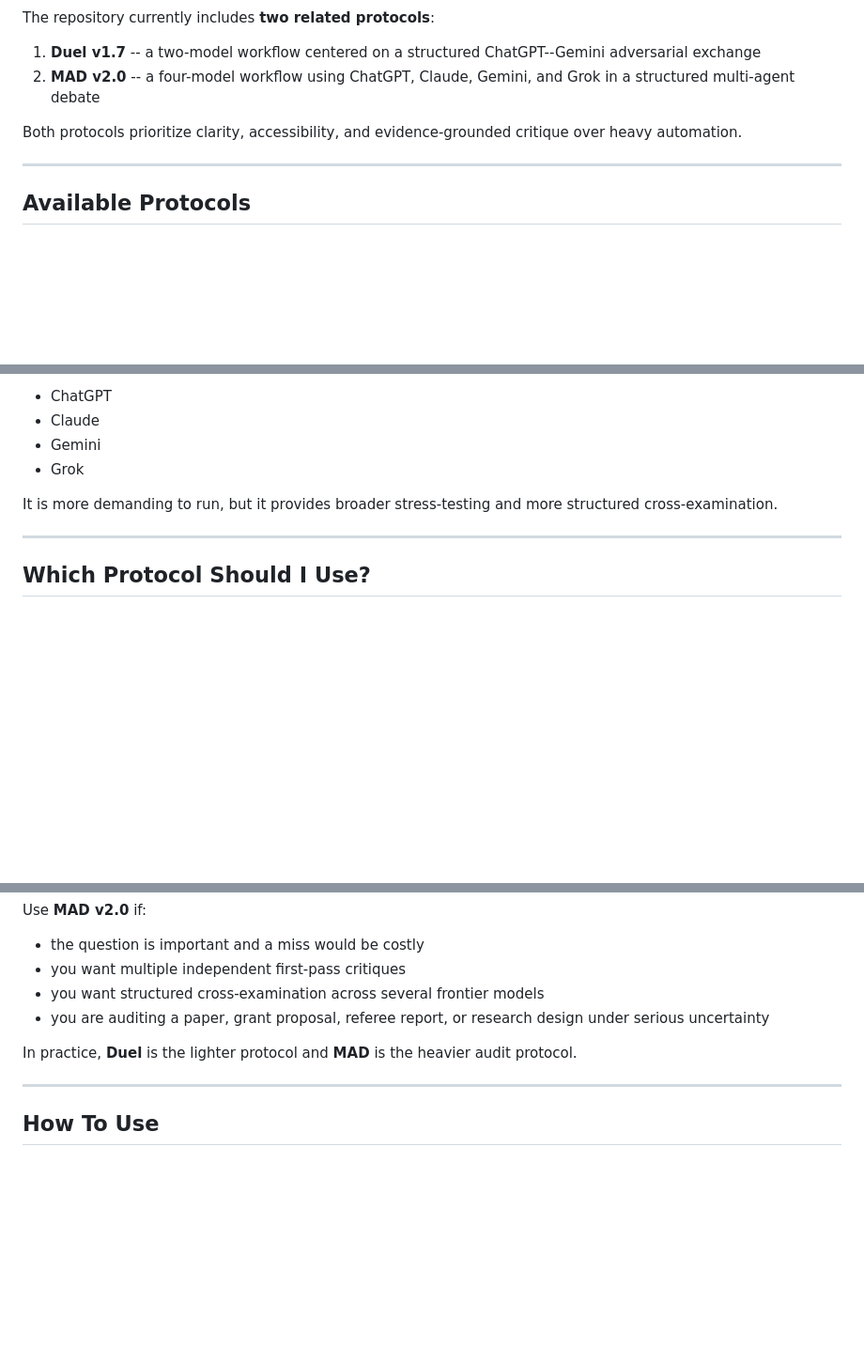
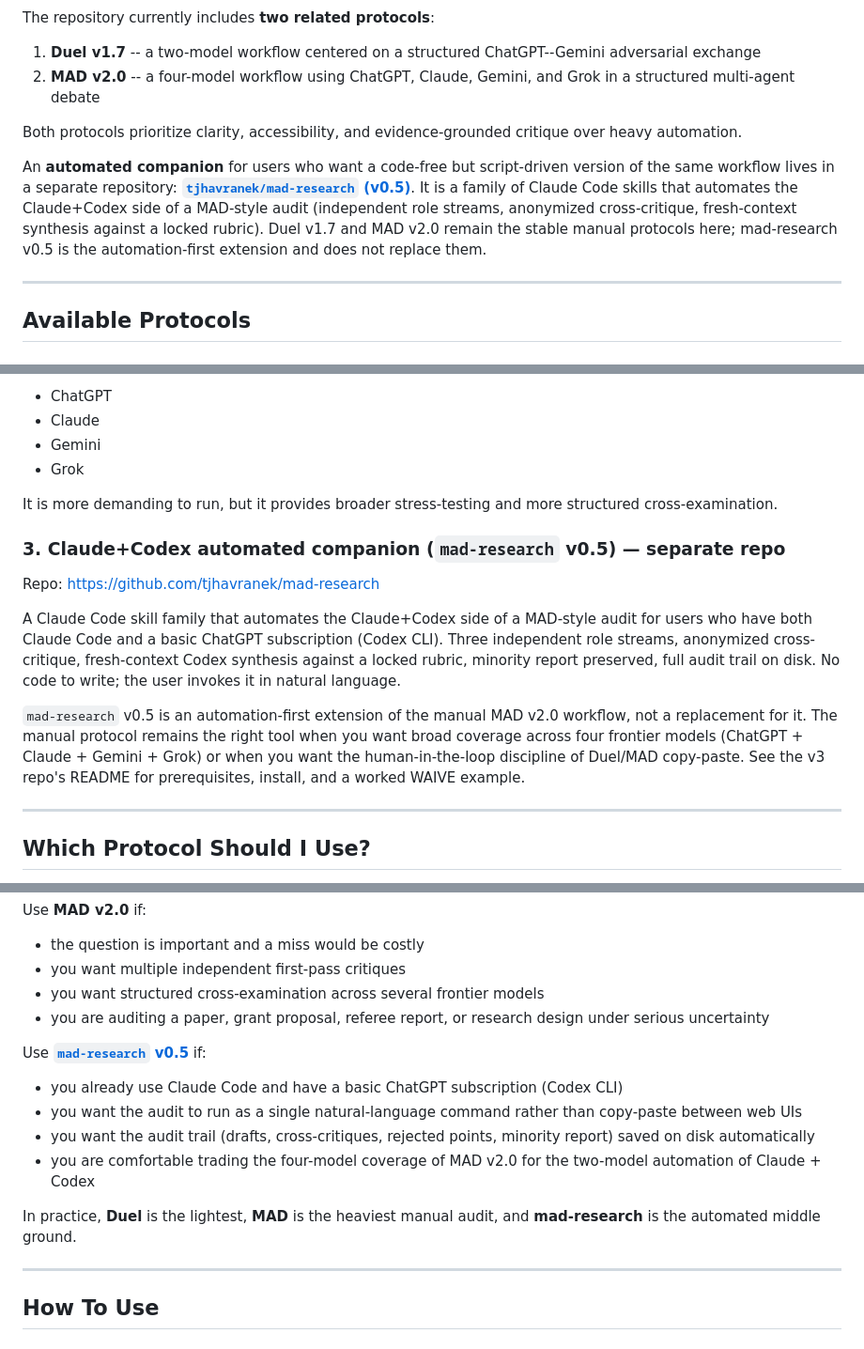
Before and after one commit to tjhavranek/research-audit-duel-protocol, a Markdown page: README.md, 3 parts joined by grey strips. Shown at 94% size. Drawn GitHub-style; blank space fills up the shorter version.

Commit message:
Cross-link the new mad-research v0.5 Claude+Codex automation companion
Add a visible v3 badge at the top, a one-paragraph note in the
Overview, an entry under "Available Protocols," and a v3 case under
"Which Protocol Should I Use?" — pointing to the new repo at
https://github.com/tjhavranek/mad-research.

Framing per Codex consultation: v3 is an automation-first companion
and practical successor for users who want a Claude+Codex pipeline,
not a replacement for the manual Duel v1.7 / MAD v2.0 protocols.
The Zenodo citation (10.5281/zenodo.19105954) stays scoped to the
manual protocols in this repo.

Co-Authored-By: Codex CLI <noreply@openai.com>
Co-Authored-By: Claude Opus 4.7 (1M context) <noreply@anthropic.com>

```diff
--- a/README.md
+++ b/README.md
@@ -28,6 +29,16 @@ The repository currently includes **two related protocols**:
 
 Both protocols prioritize clarity, accessibility, and evidence-grounded critique over heavy automation.
 
+An **automated companion** for users who want a code-free but
+script-driven version of the same workflow lives in a separate
+repository: **[`tjhavranek/mad-research` (v0.5)](https://github.com/tjhavranek/mad-research)**.
+It is a family of Claude Code skills that automates the Claude+Codex
+side of a MAD-style audit (independent role streams, anonymized
+cross-critique, fresh-context synthesis against a locked rubric).
+Duel v1.7 and MAD v2.0 remain the stable manual protocols here;
+mad-research v0.5 is the automation-first extension and does not
+replace them.
+
 ---
 
 ## Available Protocols
@@ -49,6 +60,24 @@ This is the extended protocol for **high-stakes document audit** using four majo
 
 It is more demanding to run, but it provides broader stress-testing and more structured cross-examination.
 
+### 3. Claude+Codex automated companion (`mad-research` v0.5) — separate repo
+Repo: <https://github.com/tjhavranek/mad-research>
+
+A Claude Code skill family that automates the Claude+Codex side of a
+MAD-style audit for users who have both Claude Code and a basic
+ChatGPT subscription (Codex CLI). Three independent role streams,
+anonymized cross-critique, fresh-context Codex synthesis against a
+locked rubric, minority report preserved, full audit trail on disk.
+No code to write; the user invokes it in natural language.
+
+`mad-research` v0.5 is an automation-first extension of the manual
+MAD v2.0 workflow, not a replacement for it. The manual protocol
+remains the right tool when you want broad coverage across four
+frontier models (ChatGPT + Claude + Gemini + Grok) or when you want
+the human-in-the-loop discipline of Duel/MAD copy-paste. See the
+v3 repo's README for prerequisites, install, and a worked WAIVE
+example.
+
 ---
 
 ## Which Protocol Should I Use?
@@ -64,7 +93,14 @@ Use **MAD v2.0** if:
 - you want structured cross-examination across several frontier models
 - you are auditing a paper, grant proposal, referee report, or research design under serious uncertainty
 
-In practice, **Duel** is the lighter protocol and **MAD** is the heavier audit protocol.
+Use **[`mad-research` v0.5](https://github.com/tjhavranek/mad-research)** if:
+- you already use Claude Code and have a basic ChatGPT subscription (Codex CLI)
+- you want the audit to run as a single natural-language command rather than copy-paste between web UIs
+- you want the audit trail (drafts, cross-critiques, rejected points, minority report) saved on disk automatically
+- you are comfortable trading the four-model coverage of MAD v2.0 for the two-model automation of Claude + Codex
+
+In practice, **Duel** is the lightest, **MAD** is the heaviest manual
+audit, and **mad-research** is the automated middle ground.
 
 ---
 
```
Also changed, not shown: other parts of README.md (+1 -0 lines).
